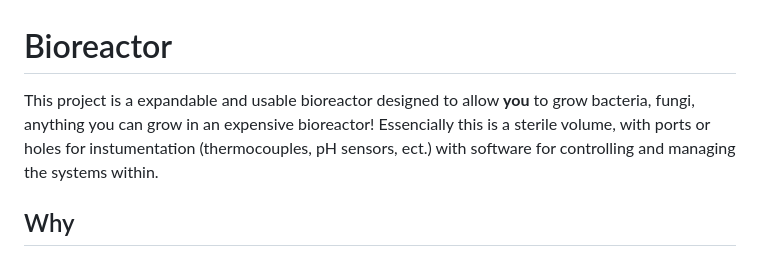
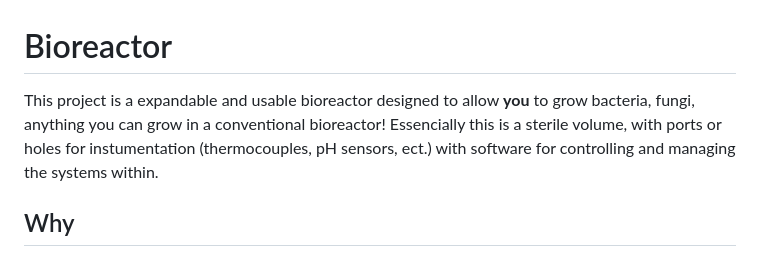
Before and after one commit to VelcroIsYummy/Bioreactor, a Markdown page: README.md, the part around the change. Drawn GitHub-style.

```diff
--- a/README.md
+++ b/README.md
@@ -1,5 +1,5 @@
 # Bioreactor
-This project is a expandable and usable bioreactor designed to allow **you** to grow bacteria, fungi, anything you can grow in an expensive bioreactor! Essencially this is a sterile volume, with ports or holes for instumentation (thermocouples, pH sensors, ect.) with software for controlling and managing the systems within.
+This project is a expandable and usable bioreactor designed to allow **you** to grow bacteria, fungi, anything you can grow in a conventional bioreactor! Essencially this is a sterile volume, with ports or holes for instumentation (thermocouples, pH sensors, ect.) with software for controlling and managing the systems within.
 
 ## Why
 Decentralized science is one of the most pivotal steps toward our future, wether it's finding a cure for an obscure disease, or providing resources to those who need it, decentralized science is the solution. Our project enables this, helping fuel a better future for us all. Perhaps one day someone will use it for something like producing insulin in areas that have limited outside access.
```
